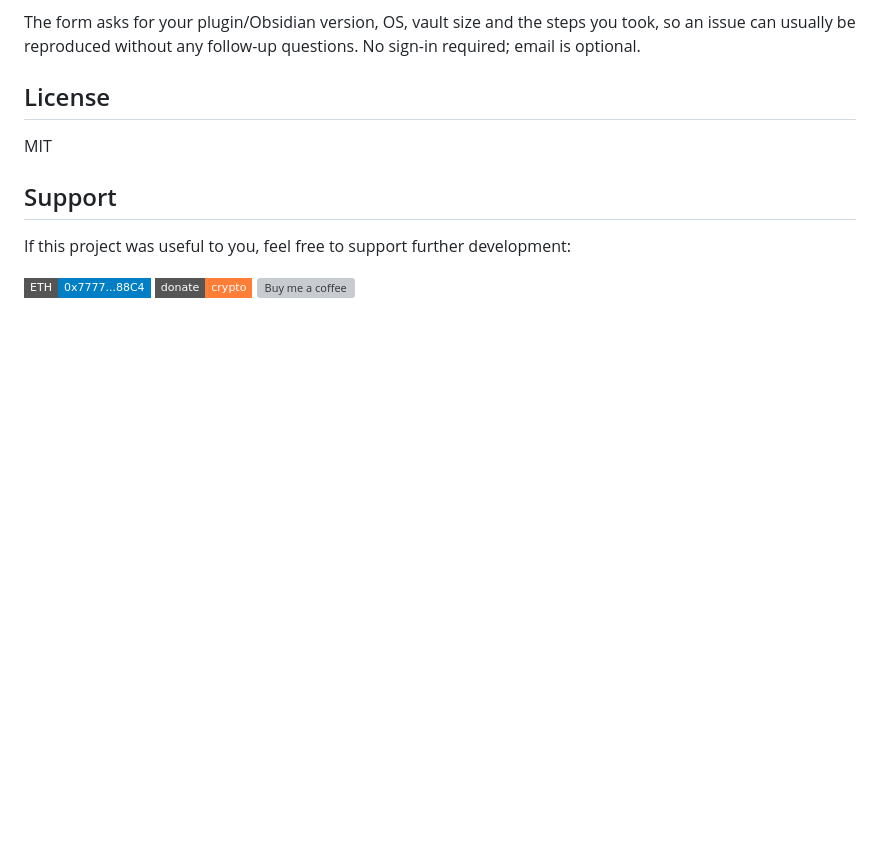
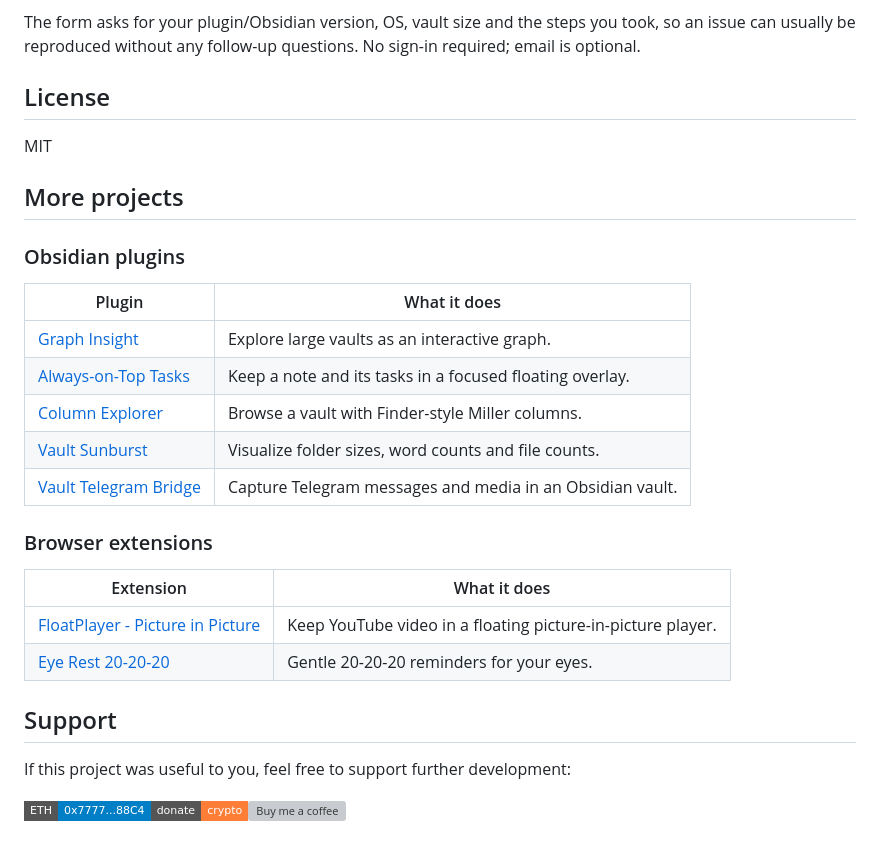
Before and after one commit to n23eos/advanced_graph_view, a Markdown page: README.md, the part around the change. Rendered like a GitHub page; badges without logos; blank space fills up the shorter version; grey boxes are pictures that could not be loaded.

Commit message:
docs(readme): link related projects and support options

```diff
--- a/README.md
+++ b/README.md
@@ -144,10 +144,27 @@ The form asks for your plugin/Obsidian version, OS, vault size and the steps you
 
 MIT
 
+## More projects
+
+### Obsidian plugins
+
+| Plugin | What it does |
+| --- | --- |
+| [Graph Insight](https://community.obsidian.md/plugins/graph-insight) | Explore large vaults as an interactive graph. |
+| [Always-on-Top Tasks](https://community.obsidian.md/plugins/tasks-for-focus-adhd) | Keep a note and its tasks in a focused floating overlay. |
+| [Column Explorer](https://community.obsidian.md/plugins/column-explorer) | Browse a vault with Finder-style Miller columns. |
+| [Vault Sunburst](https://community.obsidian.md/plugins/vault-sunburst) | Visualize folder sizes, word counts and file counts. |
+| [Vault Telegram Bridge](https://community.obsidian.md/plugins/vault-telegram-bridge) | Capture Telegram messages and media in an Obsidian vault. |
+
+### Browser extensions
+
+| Extension | What it does |
+| --- | --- |
+| [FloatPlayer - Picture in Picture](https://chromewebstore.google.com/detail/floatplayer-%E2%80%94-picture-in/colaiiadempclbkepfnojfggmpcadadg?authuser=0&hl=ru) | Keep YouTube video in a floating picture-in-picture player. |
+| [Eye Rest 20-20-20](https://chromewebstore.google.com/detail/eye-rest-20-20-20/gfffpnlfldimcjnkgleknfheojoncama?authuser=0&hl=ru) | Gentle 20-20-20 reminders for your eyes. |
+
 ## Support
 
 If this project was useful to you, feel free to support further development:
 
-[![ETH](https://img.shields.io/badge/ETH-0x7777...88C4-blue?logo=ethereum&style=flat-square)](https://etherscan.io/address/0x77777da54702AC8789D53fc7cC6201C29a1A88C4)
-[![Donate](https://img.shields.io/badge/donate-crypto-orange?style=flat-square)](https://etherscan.io/address/0x77777da54702AC8789D53fc7cC6201C29a1A88C4)
-[![Buy me a coffee](https://ko-fi.com/img/githubbutton_sm.svg)](https://ko-fi.com/n23eos)
+[![ETH](https://img.shields.io/badge/ETH-0x7777...88C4-blue?logo=ethereum&style=flat-square)](https://etherscan.io/address/0x77777da54702AC8789D53fc7cC6201C29a1A88C4)[![Donate](https://img.shields.io/badge/donate-crypto-orange?style=flat-square)](https://etherscan.io/address/0x77777da54702AC8789D53fc7cC6201C29a1A88C4)[![Buy me a coffee](https://ko-fi.com/img/githubbutton_sm.svg)](https://ko-fi.com/n23eos)
```
